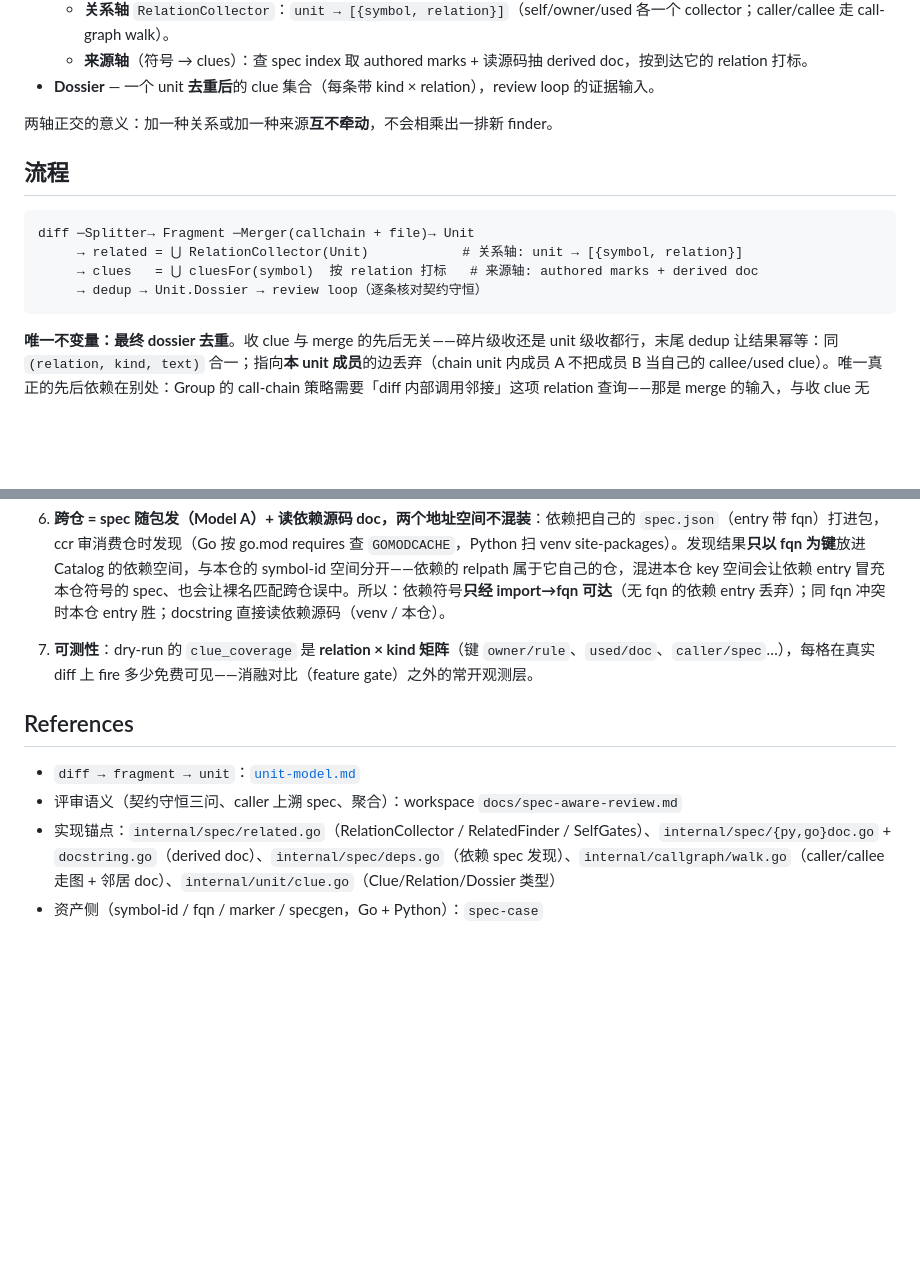
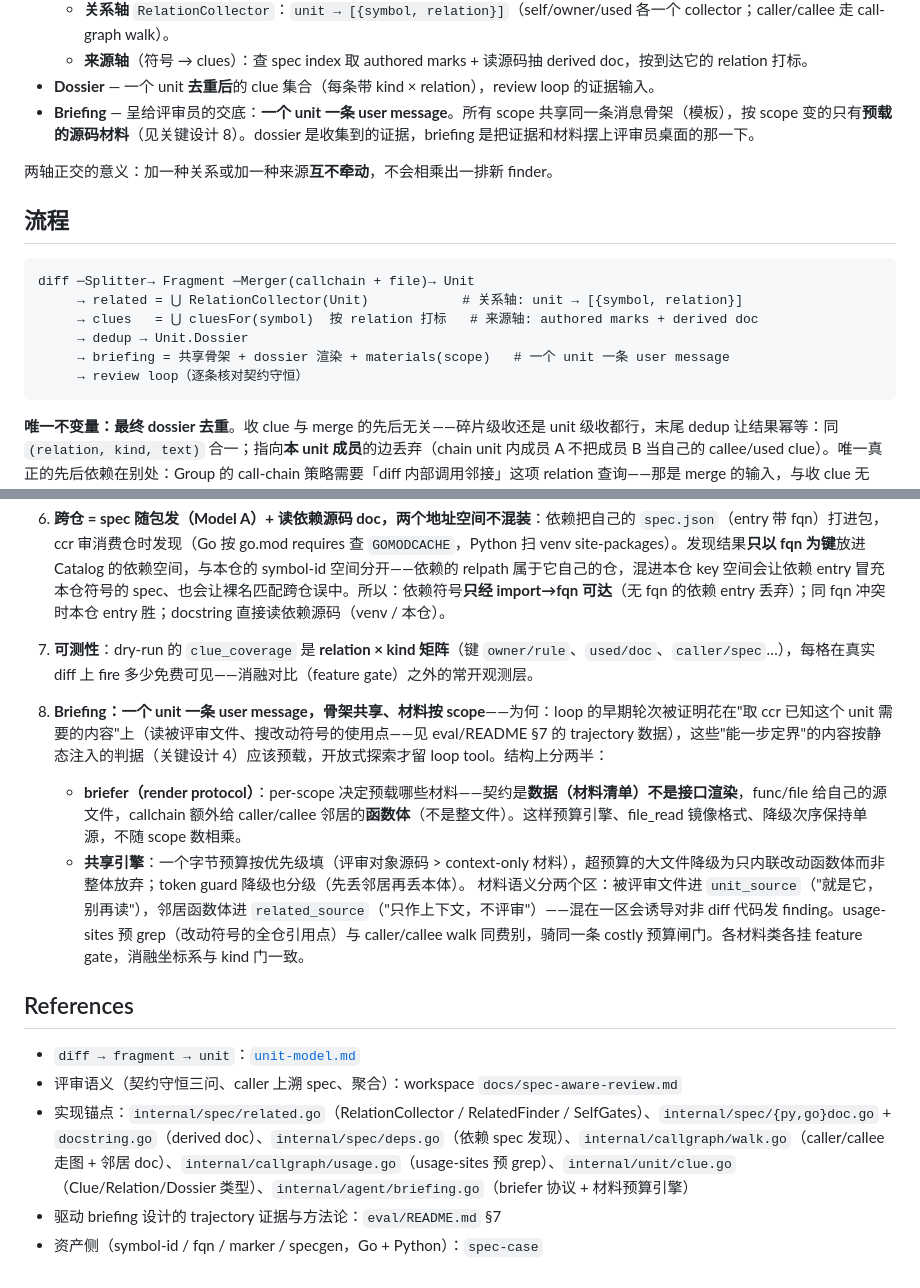
Before and after one commit to qiankunli/case-code-review, a Markdown page: docs/context-model.md, 2 parts joined by grey strips. GitHub-like rendering; blank space fills up the shorter version.

````diff
--- a/docs/context-model.md
+++ b/docs/context-model.md
@@ -16,6 +16,7 @@
   - **关系轴** `RelationCollector`：`unit → [{symbol, relation}]`（self/owner/used 各一个 collector；caller/callee 走 call-graph walk）。
   - **来源轴**（符号 → clues）：查 spec index 取 authored marks + 读源码抽 derived doc，按到达它的 relation 打标。
 - **Dossier** — 一个 unit **去重后**的 clue 集合（每条带 kind × relation），review loop 的证据输入。
+- **Briefing** — 呈给评审员的交底：**一个 unit 一条 user message**。所有 scope 共享同一条消息骨架（模板），按 scope 变的只有**预载的源码材料**（见关键设计 8）。dossier 是收集到的证据，briefing 是把证据和材料摆上评审员桌面的那一下。
 
 两轴正交的意义：加一种关系或加一种来源**互不牵动**，不会相乘出一排新 finder。
 
@@ -25,7 +26,9 @@
 diff ─Splitter→ Fragment ─Merger(callchain + file)→ Unit
      → related = ⋃ RelationCollector(Unit)            # 关系轴: unit → [{symbol, relation}]
      → clues   = ⋃ cluesFor(symbol)  按 relation 打标   # 来源轴: authored marks + derived doc
-     → dedup → Unit.Dossier → review loop（逐条核对契约守恒）
+     → dedup → Unit.Dossier
+     → briefing = 共享骨架 + dossier 渲染 + materials(scope)   # 一个 unit 一条 user message
+     → review loop（逐条核对契约守恒）
 ```
 
 **唯一不变量：最终 dossier 去重**。收 clue 与 merge 的先后无关——碎片级收还是 unit 级收都行，末尾 dedup 让结果幂等：同 `(relation, kind, text)` 合一；指向**本 unit 成员**的边丢弃（chain unit 内成员 A 不把成员 B 当自己的 callee/used clue）。唯一真正的先后依赖在别处：Group 的 call-chain 策略需要「diff 内部调用邻接」这项 relation 查询——那是 merge 的输入，与收 clue 无关。
@@ -52,9 +55,15 @@ diff ─Splitter→ Fragment ─Merger(callchain + file)→ Unit
 
 7. **可测性**：dry-run 的 `clue_coverage` 是 **relation × kind 矩阵**（键 `owner/rule`、`used/doc`、`caller/spec`…），每格在真实 diff 上 fire 多少免费可见——消融对比（feature gate）之外的常开观测层。
 
+8. **Briefing：一个 unit 一条 user message，骨架共享、材料按 scope**——为何：loop 的早期轮次被证明花在"取 ccr 已知这个 unit 需要的内容"上（读被评审文件、搜改动符号的使用点——见 eval/README §7 的 trajectory 数据），这些"能一步定界"的内容按静态注入的判据（关键设计 4）应该预载，开放式探索才留 loop tool。结构上分两半：
+   - **briefer（render protocol）**：per-scope 决定预载哪些材料——契约是**数据（材料清单）不是接口渲染**，func/file 给自己的源文件，callchain 额外给 caller/callee 邻居的**函数体**（不是整文件）。这样预算引擎、file_read 镜像格式、降级次序保持单源，不随 scope 数相乘。
+   - **共享引擎**：一个字节预算按优先级填（评审对象源码 > context-only 材料），超预算的大文件降级为只内联改动函数体而非整体放弃；token guard 降级也分级（先丢邻居再丢本体）。
+   材料语义分两个区：被评审文件进 `unit_source`（"就是它，别再读"），邻居函数体进 `related_source`（"只作上下文，不评审"）——混在一区会诱导对非 diff 代码发 finding。usage-sites 预 grep（改动符号的全仓引用点）与 caller/callee walk 同费别，骑同一条 costly 预算闸门。各材料类各挂 feature gate，消融坐标系与 kind 门一致。
+
 ## References
 
 - `diff → fragment → unit`：[`unit-model.md`](unit-model.md)
 - 评审语义（契约守恒三问、caller 上溯 spec、聚合）：workspace `docs/spec-aware-review.md`
-- 实现锚点：`internal/spec/related.go`（RelationCollector / RelatedFinder / SelfGates）、`internal/spec/{py,go}doc.go` + `docstring.go`（derived doc）、`internal/spec/deps.go`（依赖 spec 发现）、`internal/callgraph/walk.go`（caller/callee 走图 + 邻居 doc）、`internal/unit/clue.go`（Clue/Relation/Dossier 类型）
+- 实现锚点：`internal/spec/related.go`（RelationCollector / RelatedFinder / SelfGates）、`internal/spec/{py,go}doc.go` + `docstring.go`（derived doc）、`internal/spec/deps.go`（依赖 spec 发现）、`internal/callgraph/walk.go`（caller/callee 走图 + 邻居 doc）、`internal/callgraph/usage.go`（usage-sites 预 grep）、`internal/unit/clue.go`（Clue/Relation/Dossier 类型）、`internal/agent/briefing.go`（briefer 协议 + 材料预算引擎）
+- 驱动 briefing 设计的 trajectory 证据与方法论：`eval/README.md` §7
 - 资产侧（symbol-id / fqn / marker / specgen，Go + Python）：`spec-case`
````
Also changed, not shown: eval/README.md (+13 -0 lines).
